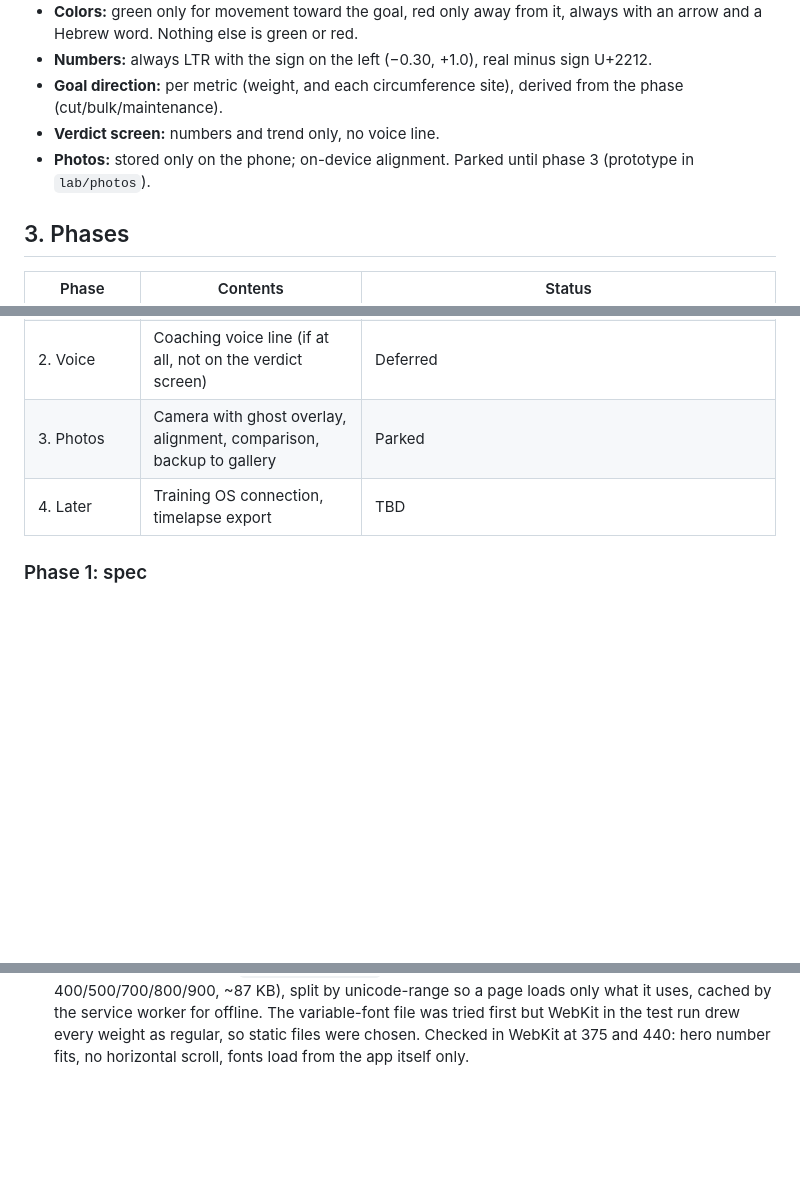
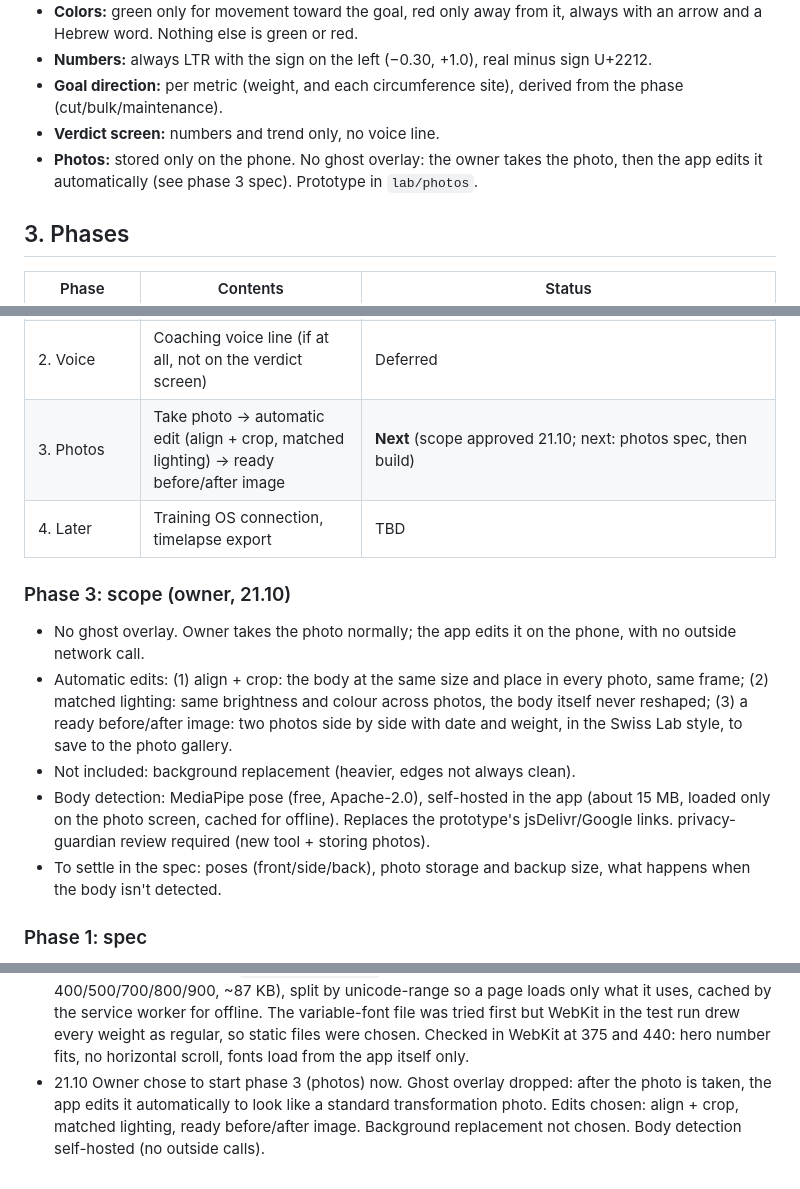
Before and after one commit to Rizi-cmd/bodytrack, a Markdown page: docs/PROJECT.md, 3 parts joined by grey strips. Rendered like a GitHub page; blank space fills up the shorter version.

Commit message:
Phase 3 (photos) scope: auto edit, no ghost overlay
Co-Authored-By: Claude Opus 5.5 <noreply@anthropic.com>

```diff
--- a/docs/PROJECT.md
+++ b/docs/PROJECT.md
@@ -19,7 +19,7 @@ All data is stored only on the phone. Hebrew, RTL.
 - **Numbers:** always LTR with the sign on the left (−0.30, +1.0), real minus sign U+2212.
 - **Goal direction:** per metric (weight, and each circumference site), derived from the phase (cut/bulk/maintenance).
 - **Verdict screen:** numbers and trend only, no voice line.
-- **Photos:** stored only on the phone; on-device alignment. Parked until phase 3 (prototype in `lab/photos`).
+- **Photos:** stored only on the phone. No ghost overlay: the owner takes the photo, then the app edits it automatically (see phase 3 spec). Prototype in `lab/photos`.
 
 ## 3. Phases
 | Phase | Contents | Status |
@@ -27,8 +27,15 @@ All data is stored only on the phone. Hebrew, RTL.
 | 0. Foundations | Installed shell, offline, versioned data layer (IndexedDB), backup/restore to a file, import of historical data | **Done** (21.10: installed on iPhone, data restored, first backup saved) |
 | 1. Weekly loop | Design system (Swiss Lab), check-in, trend engine, verdict screen, analytics screen, goals and directions, history with edit/delete/undo | **In progress** (QA setup + 2 bug fixes done 21.10; trend engine built and verified 21.10; verdict screen built 21.10; check-in + quick weigh-in built 21.10; history fix/delete/undo built 21.10; analytics spec approved 21.10; analytics calculations built and verified 21.10; analytics screen built 21.10; Heebo self-hosted 21.10. Owner approved the analytics screen. Dark mode deferred by the owner. Closed once the owner sees the new font on the iPhone) |
 | 2. Voice | Coaching voice line (if at all, not on the verdict screen) | Deferred |
-| 3. Photos | Camera with ghost overlay, alignment, comparison, backup to gallery | Parked |
+| 3. Photos | Take photo → automatic edit (align + crop, matched lighting) → ready before/after image | **Next** (scope approved 21.10; next: photos spec, then build) |
 | 4. Later | Training OS connection, timelapse export | TBD |
+
+### Phase 3: scope (owner, 21.10)
+- No ghost overlay. Owner takes the photo normally; the app edits it on the phone, with no outside network call.
+- Automatic edits: (1) align + crop: the body at the same size and place in every photo, same frame; (2) matched lighting: same brightness and colour across photos, the body itself never reshaped; (3) a ready before/after image: two photos side by side with date and weight, in the Swiss Lab style, to save to the photo gallery.
+- Not included: background replacement (heavier, edges not always clean).
+- Body detection: MediaPipe pose (free, Apache-2.0), self-hosted in the app (about 15 MB, loaded only on the photo screen, cached for offline). Replaces the prototype's jsDelivr/Google links. privacy-guardian review required (new tool + storing photos).
+- To settle in the spec: poses (front/side/back), photo storage and backup size, what happens when the body isn't detected.
 
 ### Phase 1: spec
 - **Check-in:** weight (required, defaults to the previous weigh-in), circumferences (previous value next to each site, can skip), tag (normal / sick / vacation / event) and a one-line note. Goal: under 2 minutes. Separate quick weigh-in without a full check-in.
@@ -123,3 +130,4 @@ Rule of thumb: no agent is launched twice for the same thing in one block; a re-
 - 21.10 Owner: the app is built for the owner only (personal fit first; if it is ever opened to others, that gets revisited then). Body-fat estimate removed: a tape formula is ±4 points at best and can't be made accurate for one person, and the owner wants only accurate numbers. So no height/sex settings. Spec §11 marked removed; code and tests taken out (in git history, commit 93fbca7).
 - 21.10 Analytics screen 0.6.0: "ניתוח ›" button in the verdict header opens it, "‹ חזרה" returns. Contents per spec v1: figure 1 trend vs weigh-ins with phase bands (6 months by default, same ranges as the verdict chart; tagged weigh-ins = open ring, last weigh-in = filled dot, no value label); table 1 rate kg/week + %/week with the 0–1.25% scale and target band; figure 2 weekly change bars (values staggered on narrow phones); table 2 volatility, weigh-ins per week, longest gap; table 3 circumferences (since phase start, since last; changes inside tape error in ink with a star note); table 4 waist÷hips, cm of waist per kg, recomposition; table 5 records and goal projection. Text and geometry in `js/analyticsView.js` (pure, tested; 135 tests), DOM in `js/analyticsScreen.js`. Smoke test covers empty data, no phase, and cut. Reviewed by design-critic (fixes applied: header tap size, LTR/RTL in the gap line, double star, legend clash, label overlap, projection span note, empty-data guard, word with the arrow when no phase) and hebrew-writer (fixes applied). Not added: long-press readout on this screen's chart (not in the spec).
 - 21.10 Owner: nothing critical to add to phase 1; dark mode deferred. Heebo self-hosted (0.6.1): 10 static woff2 files from the `@fontsource/heebo` npm package (Hebrew + Latin, weights 400/500/700/800/900, ~87 KB), split by unicode-range so a page loads only what it uses, cached by the service worker for offline. The variable-font file was tried first but WebKit in the test run drew every weight as regular, so static files were chosen. Checked in WebKit at 375 and 440: hero number fits, no horizontal scroll, fonts load from the app itself only.
+- 21.10 Owner chose to start phase 3 (photos) now. Ghost overlay dropped: after the photo is taken, the app edits it automatically to look like a standard transformation photo. Edits chosen: align + crop, matched lighting, ready before/after image. Background replacement not chosen. Body detection self-hosted (no outside calls).
```
